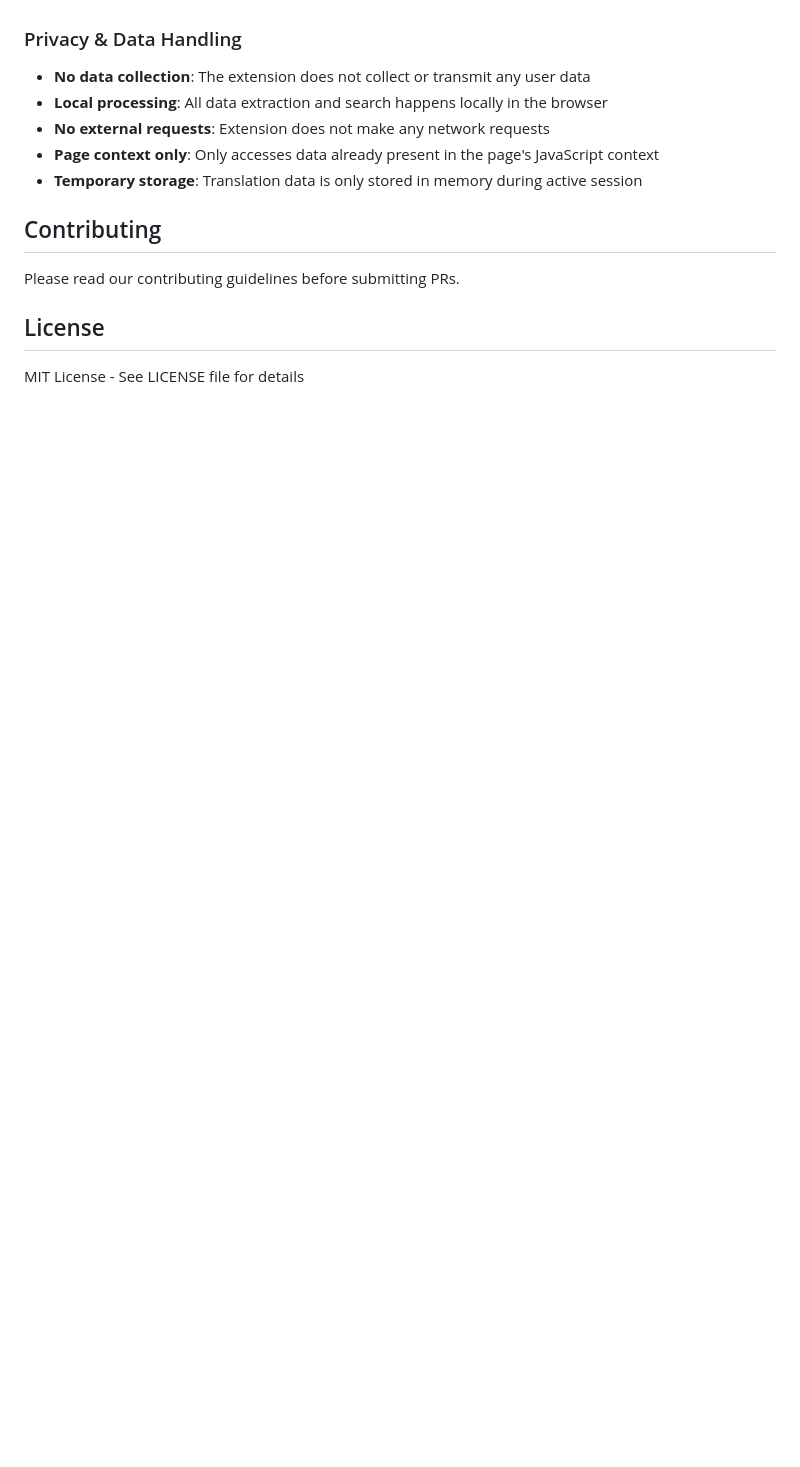
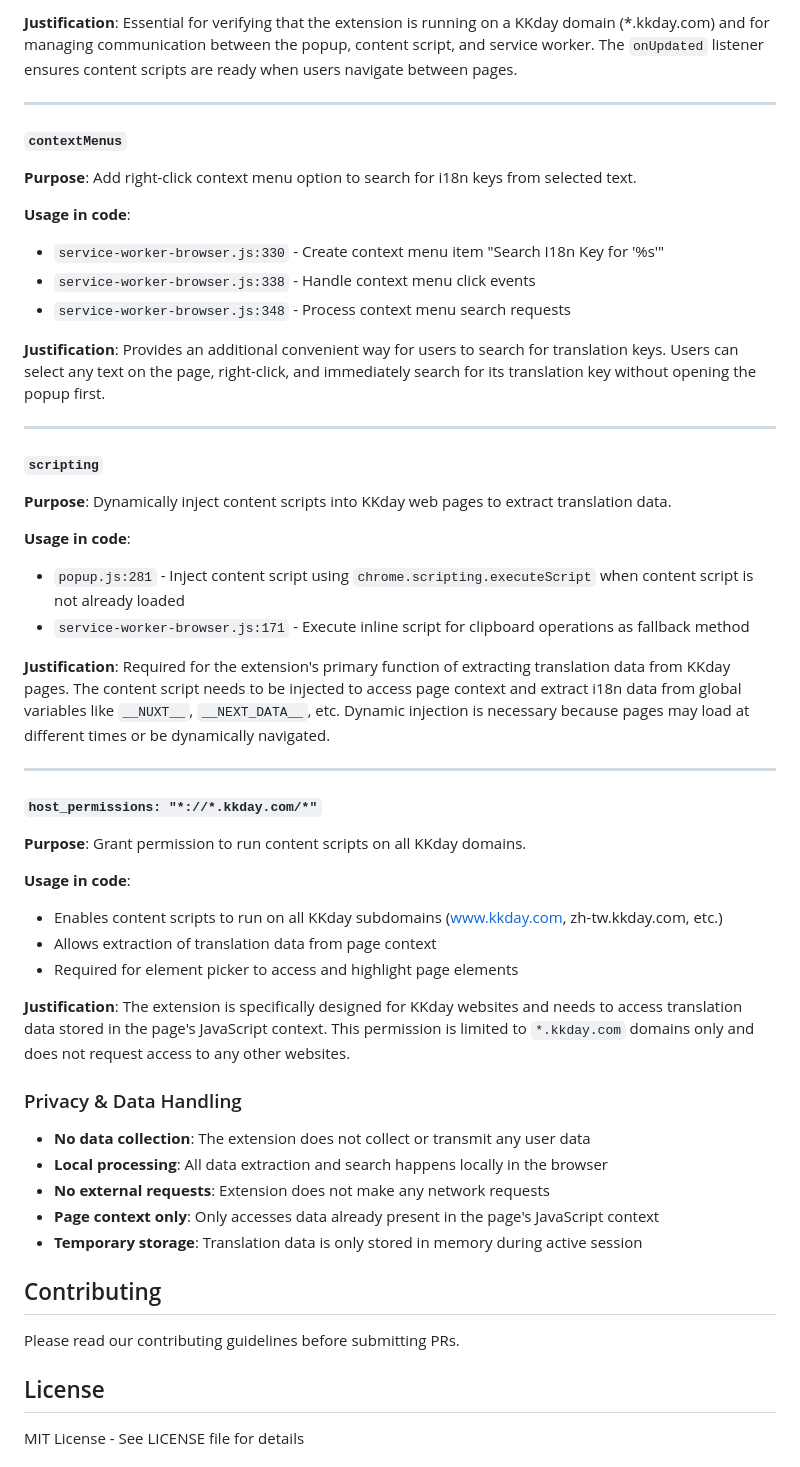
Before and after one commit to b12031106/kkday-lang-key-finder, a Markdown page: README.md, the part around the change printed below. Drawn GitHub-style; blank space fills up the shorter version.

```diff
--- a/README.md
+++ b/README.md
@@ -304,3 +357,39 @@ The extension requires the following permissions:
+**Justification**: Essential for verifying that the extension is running on a KKday domain (*.kkday.com) and for managing communication between the popup, content script, and service worker. The `onUpdated` listener ensures content scripts are ready when users navigate between pages.
+
+---
+
+#### `contextMenus`
+**Purpose**: Add right-click context menu option to search for i18n keys from selected text.
+
+**Usage in code**:
+- `service-worker-browser.js:330` - Create context menu item "Search I18n Key for '%s'"
+- `service-worker-browser.js:338` - Handle context menu click events
+- `service-worker-browser.js:348` - Process context menu search requests
+
+**Justification**: Provides an additional convenient way for users to search for translation keys. Users can select any text on the page, right-click, and immediately search for its translation key without opening the popup first.
+
+---
+
+#### `scripting`
+**Purpose**: Dynamically inject content scripts into KKday web pages to extract translation data.
+
+**Usage in code**:
+- `popup.js:281` - Inject content script using `chrome.scripting.executeScript` when content script is not already loaded
+- `service-worker-browser.js:171` - Execute inline script for clipboard operations as fallback method
+
+**Justification**: Required for the extension's primary function of extracting translation data from KKday pages. The content script needs to be injected to access page context and extract i18n data from global variables like `__NUXT__`, `__NEXT_DATA__`, etc. Dynamic injection is necessary because pages may load at different times or be dynamically navigated.
+
+---
+
+#### `host_permissions: "*://*.kkday.com/*"`
+**Purpose**: Grant permission to run content scripts on all KKday domains.
+
+**Usage in code**:
+- Enables content scripts to run on all KKday subdomains (www.kkday.com, zh-tw.kkday.com, etc.)
+- Allows extraction of translation data from page context
+- Required for element picker to access and highlight page elements
+
+**Justification**: The extension is specifically designed for KKday websites and needs to access translation data stored in the page's JavaScript context. This permission is limited to `*.kkday.com` domains only and does not request access to any other websites.
 
 ### Privacy & Data Handling
 
```
Also changed, not shown: other parts of README.md (+59 -6 lines).
